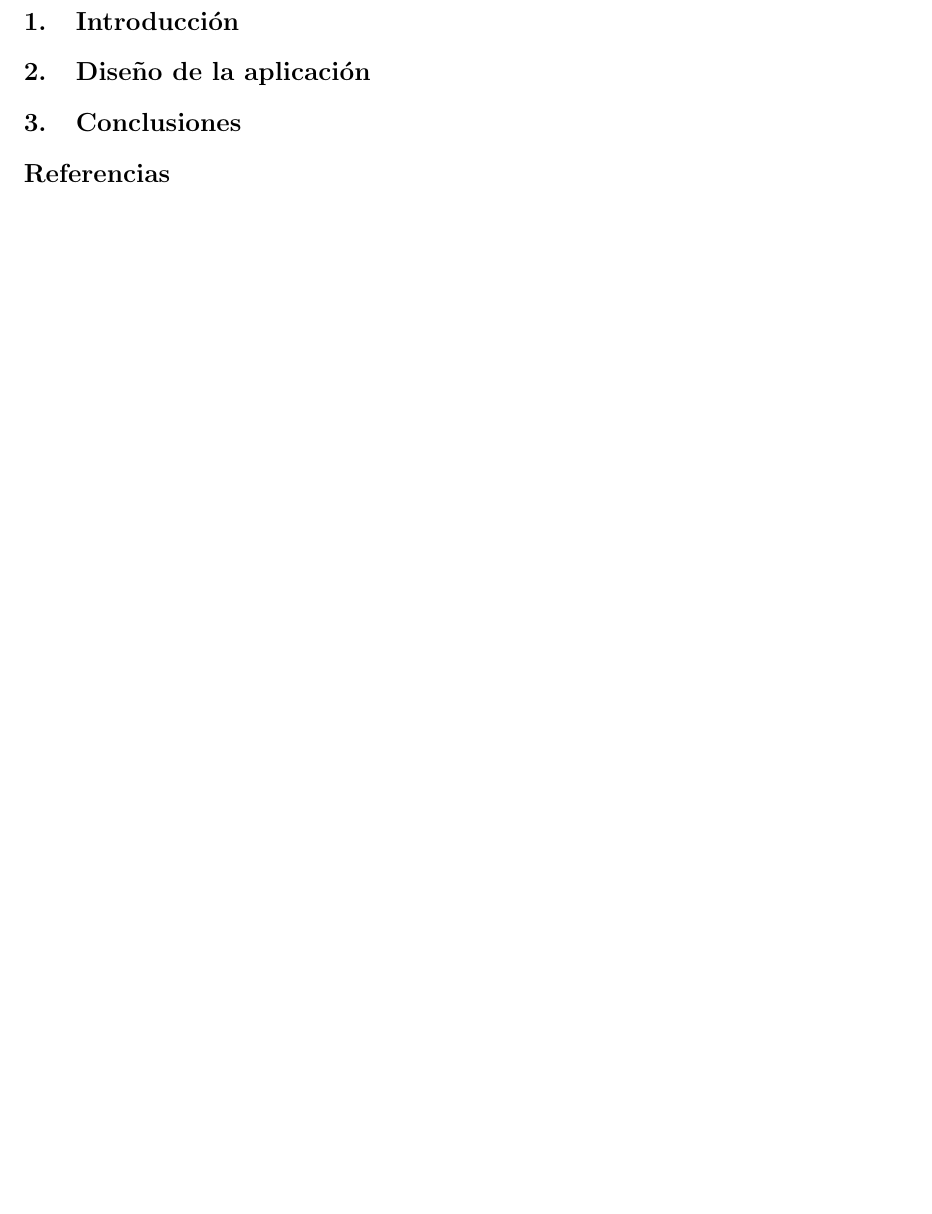
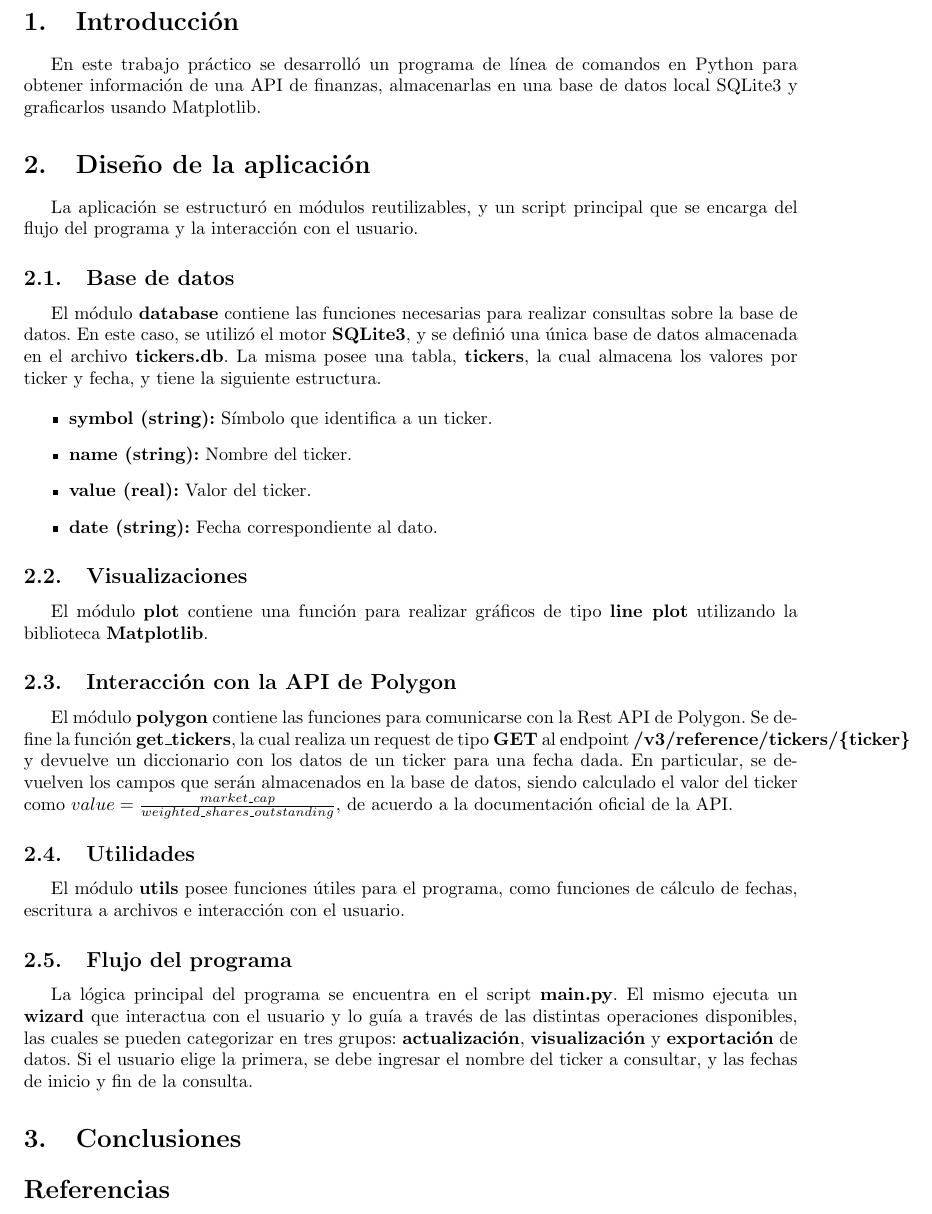
Before and after one commit to matias-huenul/certificacion-profesional-python-tp, a LaTeX document (docs/Informe.tex): part of page 2 of 2, cut so that both start at the same text, the shorter picture padded with empty space. Compiled offline with pdfLaTeX.

Commit message:
Informe, mejoras

```diff
--- a/docs/Informe.tex
+++ b/docs/Informe.tex
@@ -17,8 +17,52 @@ Trabajo Práctico Final}
 \newpage
 
 \section{Introducción}
+En este trabajo práctico se desarrolló un programa de línea de comandos en Python para
+obtener información de una API de finanzas, almacenarlas en una base de datos local SQLite3
+y graficarlos usando Matplotlib.
 
 \section{Diseño de la aplicación}
+La aplicación se estructuró en módulos reutilizables, y un script principal que se encarga
+del flujo del programa y la interacción con el usuario.
+
+\subsection{Base de datos}
+El módulo \textbf{database} contiene las funciones necesarias para realizar consultas
+sobre la base de datos. En este caso, se utilizó el motor \textbf{SQLite3},
+y se definió una única base de datos almacenada en el archivo \textbf{tickers.db}.
+La misma posee una tabla, \textbf{tickers}, la cual almacena los valores por ticker y fecha, y
+tiene la siguiente estructura.
+
+\begin{itemize}
+    \item \textbf{symbol (string):} Símbolo que identifica a un ticker.
+    \item \textbf{name (string):} Nombre del ticker.
+    \item \textbf{value (real):} Valor del ticker.
+    \item \textbf{date (string):} Fecha correspondiente al dato.
+\end{itemize}
+
+\subsection{Visualizaciones}
+El módulo \textbf{plot} contiene una función para realizar gráficos de tipo \textbf{line plot}
+utilizando la biblioteca \textbf{Matplotlib}.
+
+\subsection{Interacción con la API de Polygon}
+El módulo \textbf{polygon} contiene las funciones para comunicarse con la Rest API de Polygon.
+Se define la función \textbf{get\_tickers}, la cual realiza un request
+de tipo \textbf{GET} al endpoint \textbf{/v3/reference/tickers/\{ticker\}} y devuelve un diccionario con
+los datos de un ticker para una fecha dada. En particular, se devuelven los campos que serán
+almacenados en la base de datos, siendo calculado el valor del ticker
+como $value = \frac{market\_cap}{weighted\_shares\_outstanding}$, de acuerdo a la documentación oficial
+de la API.
+
+\subsection{Utilidades}
+El módulo \textbf{utils} posee funciones útiles para el programa, como funciones de cálculo de
+fechas, escritura a archivos e interacción con el usuario.
+
+\subsection{Flujo del programa}
+La lógica principal del programa se encuentra en el script \textbf{main.py}. El mismo ejecuta
+un \textbf{wizard} que interactua con el usuario y lo guía a través de las distintas operaciones
+disponibles, las cuales se pueden categorizar en tres grupos: \textbf{actualización},
+\textbf{visualización} y \textbf{exportación} de datos.
+Si el usuario elige la primera, se debe ingresar el nombre del ticker a consultar, y las fechas
+de inicio y fin de la consulta.
 
 \section{Conclusiones}
 
```
Also changed, not shown: docs/Informe.pdf, 2 other files.
